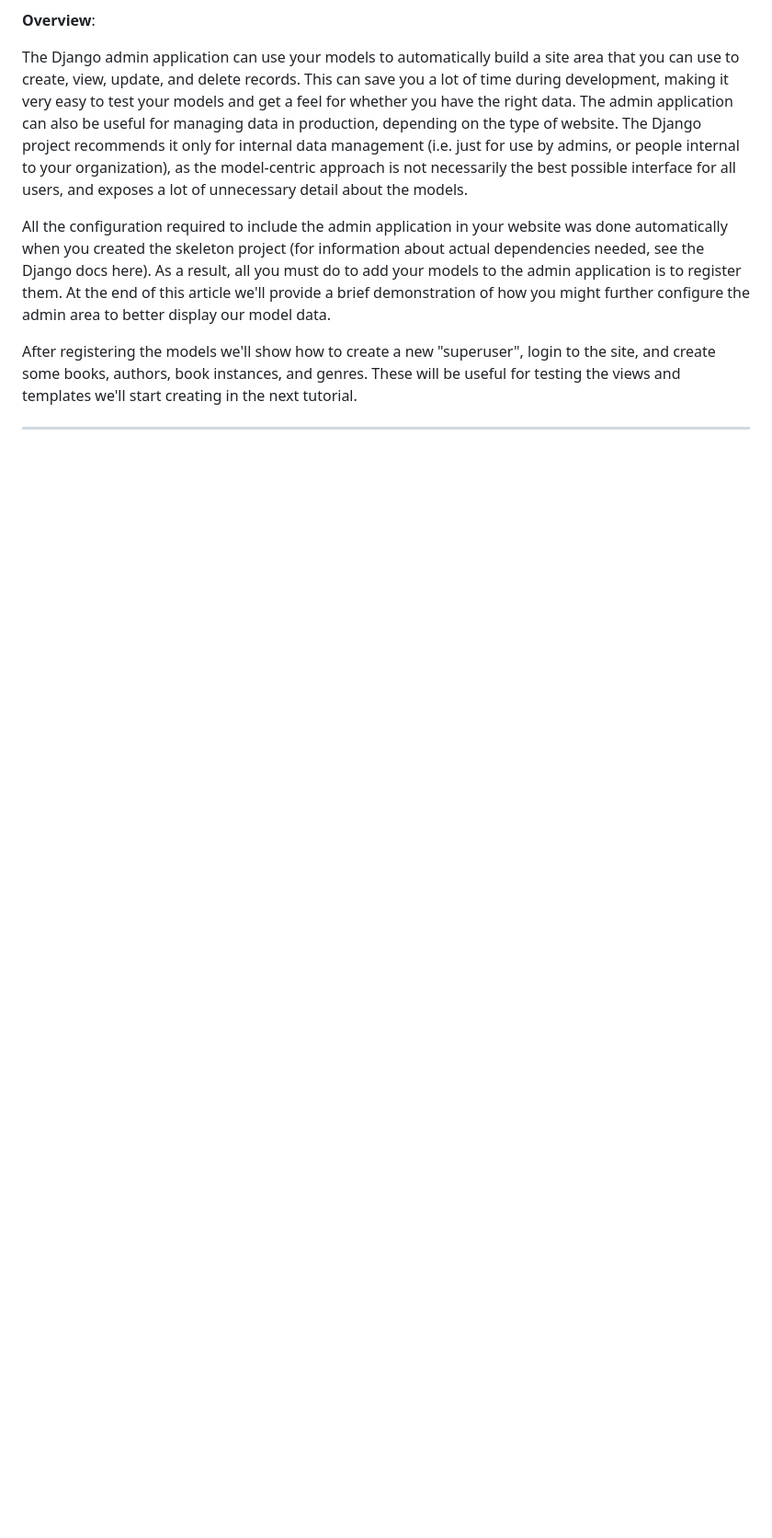
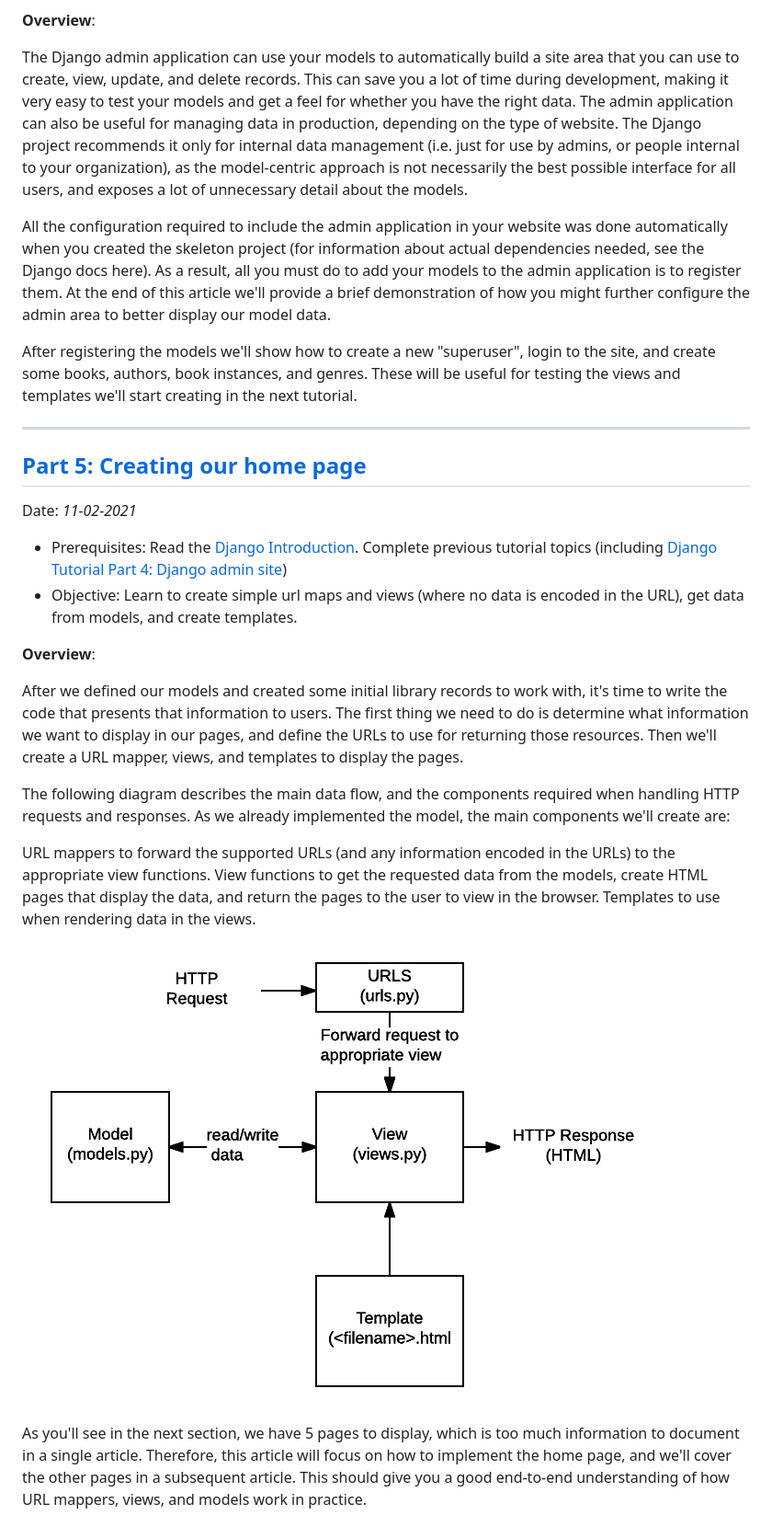
Before and after one commit to kassiebradshaw/LocalLibrary, a Markdown page: locallibrary/README.md, the part around the change. Shown: that part at 92% size. Rendered like a GitHub page; pictures changed too: locallibrary/assets/django-tutorial-part-5-overview.png (added); blank space fills up the shorter version.

Commit message:
Got started on Part5

```diff
--- a/locallibrary/README.md
+++ b/locallibrary/README.md
@@ -65,3 +65,24 @@ All the configuration required to include the admin application in your website
 After registering the models we'll show how to create a new "superuser", login to the site, and create some books, authors, book instances, and genres. These will be useful for testing the views and templates we'll start creating in the next tutorial.
 
 ---
+
+## [Part 5: Creating our home page](https://developer.mozilla.org/en-US/docs/Learn/Server-side/Django/Home_page)
+
+Date: *11-02-2021*
+
+* Prerequisites: Read the [Django Introduction](https://developer.mozilla.org/en-US/docs/Learn/Server-side/Django/Introduction). Complete previous tutorial topics (including [Django Tutorial Part 4: Django admin site](https://developer.mozilla.org/en-US/docs/Learn/Server-side/Django/Admin_site))
+* Objective: Learn to create simple url maps and views (where no data is encoded in the URL), get data from models, and create templates.
+
+**Overview**:
+
+After we defined our models and created some initial library records to work with, it's time to write the code that presents that information to users. The first thing we need to do is determine what information we want to display in our pages, and define the URLs to use for returning those resources. Then we'll create a URL mapper, views, and templates to display the pages.
+
+The following diagram describes the main data flow, and the components required when handling HTTP requests and responses. As we already implemented the model, the main components we'll create are:
+
+URL mappers to forward the supported URLs (and any information encoded in the URLs) to the appropriate view functions.
+View functions to get the requested data from the models, create HTML pages that display the data, and return the pages to the user to view in the browser.
+Templates to use when rendering data in the views.
+
+![Overview Diagram](assets/django-tutorial-part-5-overview.png)
+
+As you'll see in the next section, we have 5 pages to display, which is too much information to document in a single article. Therefore, this article will focus on how to implement the home page, and we'll cover the other pages in a subsequent article. This should give you a good end-to-end understanding of how URL mappers, views, and models work in practice.
```
